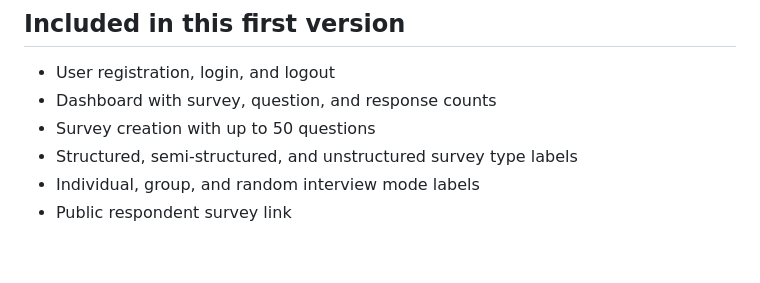
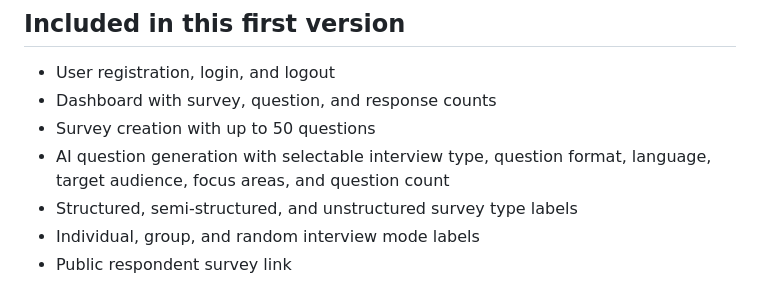
Before and after one commit to myhkaong-stack/FliFlaFloo, a Markdown page: ai-survey-instrument/README.md, the part around the change. GitHub-like rendering; blank space fills up the shorter version.

Commit message:
Document AI question generation feature

```diff
--- a/ai-survey-instrument/README.md
+++ b/ai-survey-instrument/README.md
@@ -6,6 +6,7 @@ A starter Flask web app for creating surveys and collecting responses.
 - User registration, login, and logout
 - Dashboard with survey, question, and response counts
 - Survey creation with up to 50 questions
+- AI question generation with selectable interview type, question format, language, target audience, focus areas, and question count
 - Structured, semi-structured, and unstructured survey type labels
 - Individual, group, and random interview mode labels
 - Public respondent survey link
```
